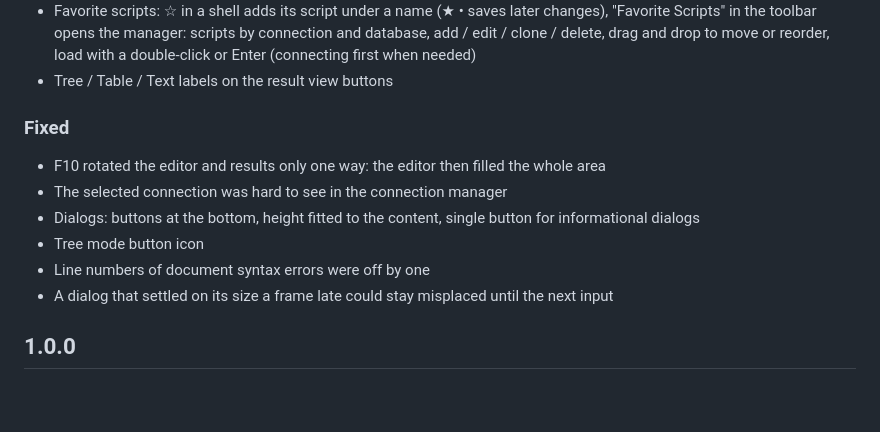
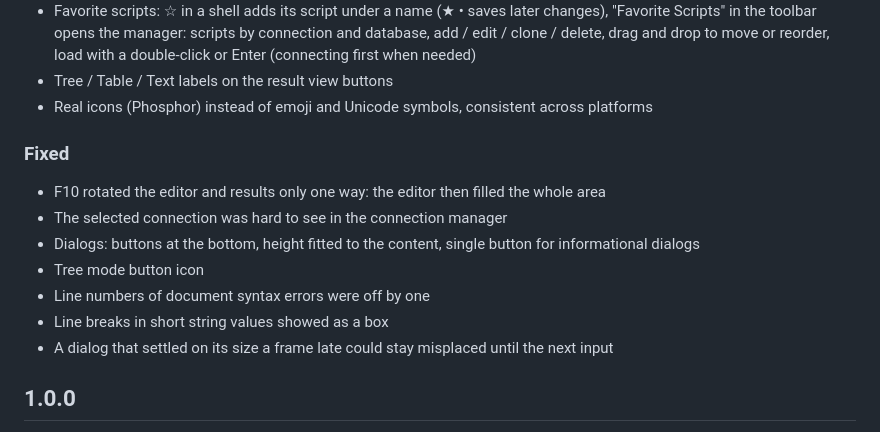
Before and after one commit to Tatayoyoh/rustyrobo, a Markdown page: CHANGELOG.md, the part around the change. Drawn GitHub-style; blank space fills up the shorter version.

Commit message:
docs: changelog for the new icons
Co-Authored-By: Claude Opus 5.5 <noreply@anthropic.com>

```diff
--- a/CHANGELOG.md
+++ b/CHANGELOG.md
@@ -18,6 +18,7 @@
   add / edit / clone / delete, drag and drop to move or reorder, load with a double-click or
   Enter (connecting first when needed)
 - Tree / Table / Text labels on the result view buttons
+- Real icons (Phosphor) instead of emoji and Unicode symbols, consistent across platforms
 
 ### Fixed
 - F10 rotated the editor and results only one way: the editor then filled the whole area
@@ -26,6 +27,7 @@
   informational dialogs
 - Tree mode button icon
 - Line numbers of document syntax errors were off by one
+- Line breaks in short string values showed as a box
 - A dialog that settled on its size a frame late could stay misplaced until the next input
 
 ## 1.0.0
```
